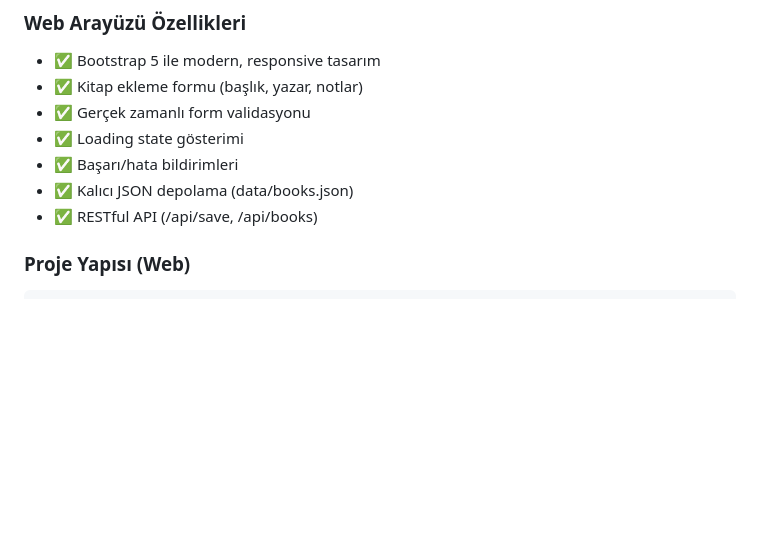
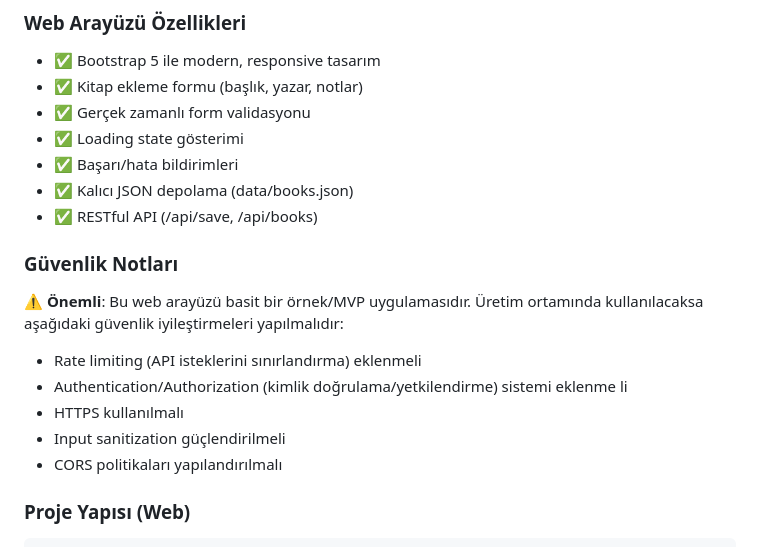
Before and after one commit to sosyalilgi/evde_kutuphane, a Markdown page: README.md, the part around the change. GitHub-like rendering; blank space fills up the shorter version.

Commit message:
Docs: Add security notes to README
Co-authored-by: sosyalilgi <47348138+sosyalilgi@users.noreply.github.com>

```diff
--- a/README.md
+++ b/README.md
@@ -37,6 +37,16 @@ Modern, responsive bir web arayüzü ile kitap yönetimi.
 - ✅ Başarı/hata bildirimleri
 - ✅ Kalıcı JSON depolama (data/books.json)
 - ✅ RESTful API (/api/save, /api/books)
+
+### Güvenlik Notları
+
+⚠️ **Önemli**: Bu web arayüzü basit bir örnek/MVP uygulamasıdır. Üretim ortamında kullanılacaksa aşağıdaki güvenlik iyileştirmeleri yapılmalıdır:
+
+- Rate limiting (API isteklerini sınırlandırma) eklenmeli
+- Authentication/Authorization (kimlik doğrulama/yetkilendirme) sistemi eklenme li
+- HTTPS kullanılmalı
+- Input sanitization güçlendirilmeli
+- CORS politikaları yapılandırılmalı
 
 ### Proje Yapısı (Web)
 
```
